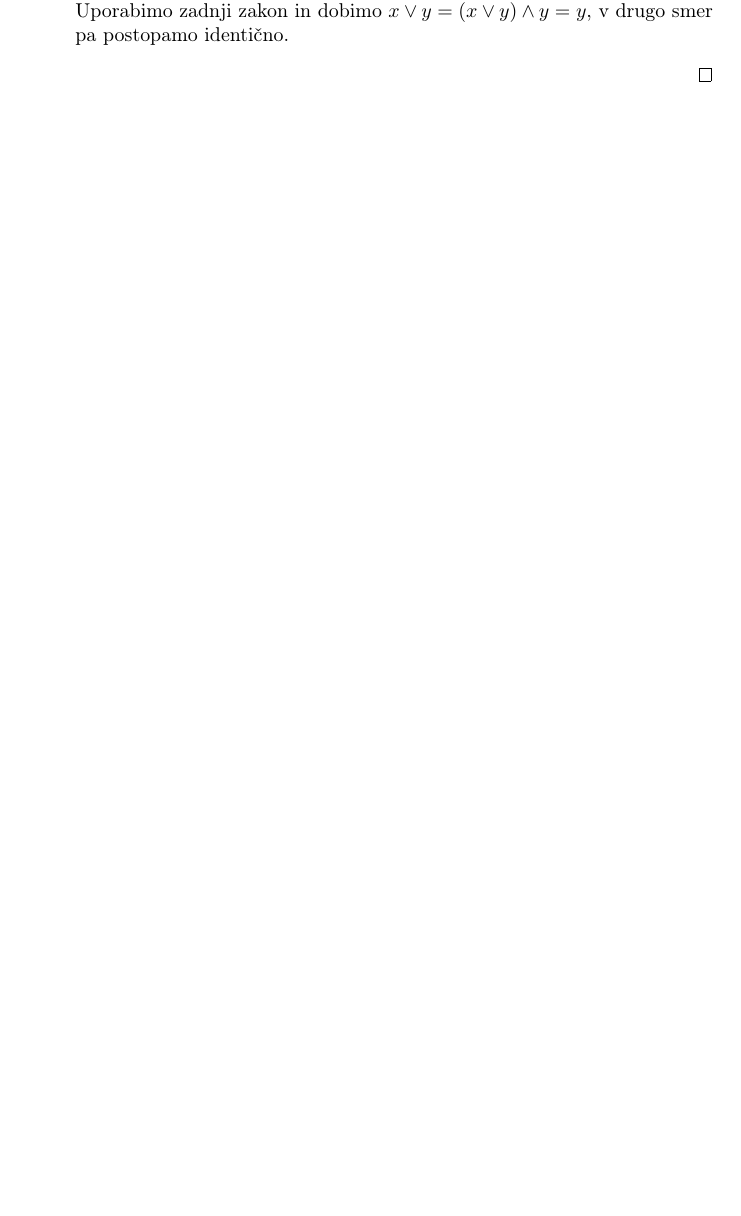
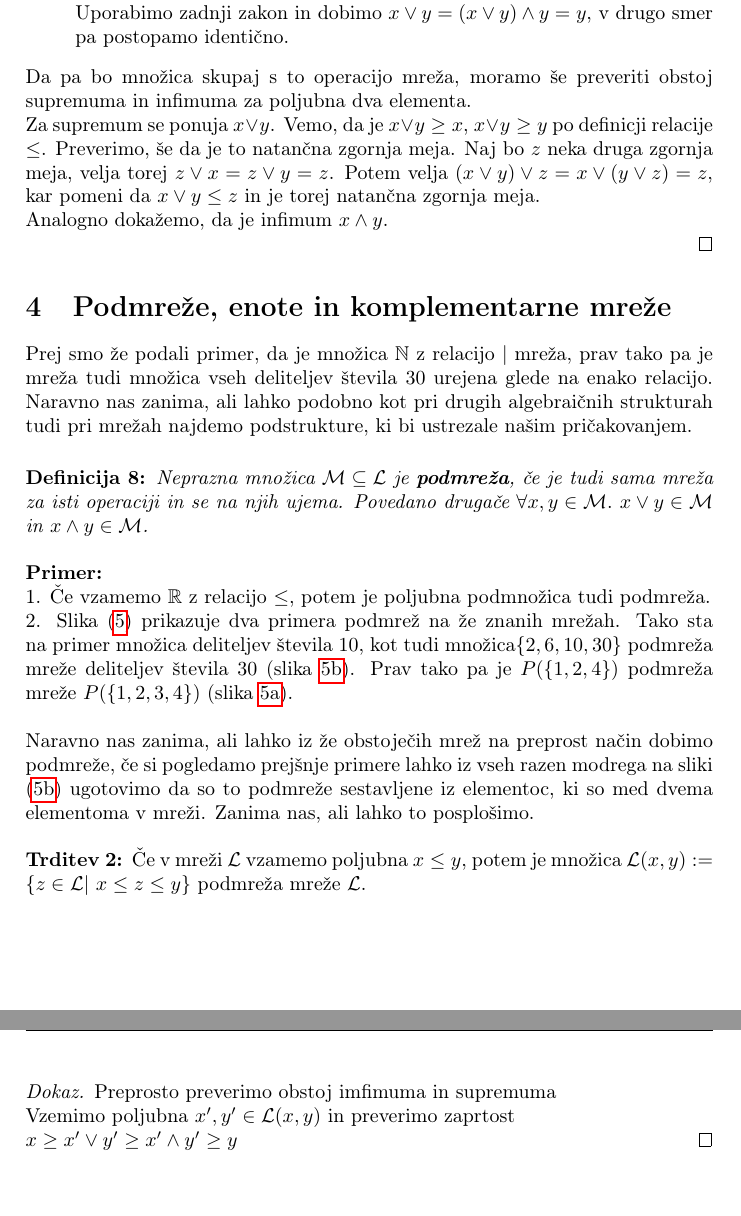
Before and after one commit to jO-Osko/lattices, a LaTeX document (article.tex): part of page 9 of 9 before the commit and two parts of pages 9 and 10 of 11 after it, the two joined at a grey line, cut so that both start at the same text, the shorter picture padded with empty space. The pictures show the PDF file article.pdf that the author committed with the source.

Commit message:
Dodal podmreze

```diff
--- a/article.tex
+++ b/article.tex
@@ -496,6 +496,134 @@ Definiramo: $x \leq y \iff x \land y = x$ in preverimo, da to ustreza zahtevam d
 Da ustreza relaciji na mreži moramo preveriti še da velja: $x \land y = x \iff x \lor y = y$:\\
 Uporabimo zadnji zakon in dobimo $x \lor y = (x \lor y) \land y = y$, v drugo smer pa postopamo identično.
 \end{itemize}
+
+Da pa bo množica skupaj s to operacijo mreža, moramo še preveriti obstoj supremuma in infimuma za poljubna dva elementa. \\
+Za supremum se ponuja $x \lor y$. Vemo, da je $x \lor y \geq x$, $x \lor y \geq y$ po definicji relacije $\leq$. Preverimo, še da je to natančna zgornja meja. Naj bo $z$ neka druga zgornja meja, velja torej $z \lor x = z \lor y = z$. Potem velja $(x \lor y) \lor z = x \lor (y \lor z) = z$, kar pomeni da $x \lor y \leq z$ in je torej natančna zgornja meja.\\
+Analogno dokažemo, da je infimum $x \land y$.
+
 \end{proof}
 
+\section{Podmreže, enote in komplementarne mreže}
+
+Prej smo že podali primer, da je množica $\mathbb{N}$ z relacijo $\mid$ mreža, prav tako pa je mreža tudi množica vseh deliteljev števila $30$ urejena glede na enako relacijo. Naravno nas zanima, ali lahko podobno kot pri drugih algebraičnih strukturah tudi pri mrežah najdemo podstrukture, ki bi ustrezale našim pričakovanjem.
+
+\begin{definition}
+Neprazna množica $\mathcal{M} \subseteq \mathcal{L}$ je \textbf{podmreža}, če je tudi sama mreža za isti operaciji in se na njih ujema. Povedano drugače $\forall x,y \in \mathcal{M}. \ x \lor y \in \mathcal{M}$ in $x \land y \in \mathcal{M}$.
+\end{definition}
+
+\begin{example}
+\begin{example_case}
+Če vzamemo $\mathbb{R}$ z relacijo $\leq$, potem je poljubna podmnožica tudi podmreža.
+\end{example_case}
+\begin{example_case}
+Slika (\ref{im:lattice_with_sublattices}) prikazuje dva primera podmrež na že znanih mrežah. Tako sta na primer množica deliteljev števila $10$, kot tudi množica$\{2,6,10,30\}$ podmreža mreže deliteljev števila $30$ (slika \ref{im:divisors_of_30_with_sublattices}). Prav tako pa je $P(\{1,2,4\})$ podmreža mreže $P(\{1,2,3,4\})$ (slika \ref{im:lattice_1234_with_sublattices}).
+\end{example_case}
+\end{example}
+
+\begin{figure}[h]
+  \centering
+  \begin{subfigure}[h]{1\textwidth}
+  \centering
+  \begin{tikzpicture}[scale=1]
+  \node (one_s) at (0,6) {$\{1,2,3,4\}$};
+  \node (one) at (-3,0) {$\{1\}$};
+  \node (two) at (-1,0) {$\{2\}$};
+  \node (three) at (1,0) {$\{3\}$};
+  \node (four) at (3,0) {$\{4\}$};
+
+  \node (one_two) at (-3,2) {$\{1,2\}$};
+  \node (one_three) at (-2,2) {$\{1,3\}$};
+  \node (one_four) at(-1,2) {$\{1,4\}$};
+  \node (two_three) at (0,2) {$\{2,3\}$};
+  \node (two_four) at (2,2) {$\{2,4\}$};
+  \node (three_four) at (3,2) {$\{3,4\}$};
+
+  \node (four_m) at (-3,4) {$\{1,2,3\}$};
+
+  \node (three_m) at (-1,4) {$\{1,2,4\}$};
+  \node (two_m) at (1,4) {$\{1,3,4\}$};
+  \node (one_m) at (3,4) {$\{2,3,4\}$};
+
+  \node (zero) at (0,-2) {$\{ \ \}$};
+
+  \draw (zero) -- (one) -- (one_two) -- (four_m) -- (one_s) -- (two_m) -- (one_three);
+  \draw (zero) -- (two) -- (two_three) -- (three);
+  \draw (zero) -- (three) -- (three_four) -- (four) -- (zero);
+  \draw (one_two) -- (three_m) -- (one_s) -- (one_m) -- (three_four);
+  \draw (one_three) -- (four_m) -- (two_three) -- (one_m) -- (two_four) -- (three_m);
+  \draw (one_four) -- (three_m);
+  \draw (one_four) -- (two_m) -- (three_four);
+
+  \draw (one) -- (one_three);
+  \draw (one) -- (one_four);
+  \draw (two_four)--(two) -- (one_two);
+  \draw (three) -- (one_three);
+  \draw (four) -- (one_four);
+  \draw (four) -- (two_four);
+
+  \draw[green, thick](two)--(two_three) -- (one_m) -- (two_four) -- (two);
+
+  \draw[red, thick](zero)-- (one) -- (one_four);
+  \draw[red, thick](three_m) -- (two_four) -- (four) -- (zero) -- (two) -- (one_two) -- (three_m) -- (one_four) -- (four);
+  \draw[red, thick] (one) --(one_two);
+  \draw[red, thick, dashed] (two) --(two_four);
+  \end{tikzpicture}
+    \caption{Mreža $(\{1,2,3,4\}, \subseteq)$ z dvema podmrežama}
+    \label{im:lattice_1234_with_sublattices}
+  \end{subfigure}
+
+  \par \medskip
+
+  \begin{subfigure}[h]{1\textwidth}
+  \centering
+  \begin{tikzpicture}[scale=1]
+  \node (one) at (0,0) {$30 $};
+  \node (two) at (-2,-4) {$2 $};
+  \node (three) at (0,-4) {$3 $};
+  \node (five) at (2,-4) {$5 $};
+
+  \node (four) at (-2,-2) {$6 $};
+  \node (six) at (0,-2) {$10 $};
+  \node (nine) at (2,-2) {$15 $};
+
+  \node (zero) at (0,-6) {$1 $};
+
+  \draw (zero) -- (two) -- (four) -- (one) -- (six) -- (two);
+  \draw (zero) -- (three) -- (four);
+  \draw (zero) -- (five) -- (six);
+  \draw (three) -- (nine);
+  \draw (one) -- (nine) -- (five);
+
+  \draw[green, thick](one) --(six) -- (two) -- (four) -- (one);
+  \draw[red, thick](two) --(zero) -- (five) -- (six);
+  \draw[red, thick, dashed] (two) --(six);
+
+
+  \draw[blue, thick](zero) -- (three) -- (nine) -- (one);
+  \draw[blue, thick](five) -- (nine);
+  \draw[blue, thick](zero) -- (five);
+  \draw[red, thick, dashed] (zero) -- (five);
+  \end{tikzpicture}
+  \caption{Mreža deljiteljev števila $30$ s tremi podmrežami}
+  \label{im:divisors_of_30_with_sublattices}
+  \end{subfigure}
+
+\caption{Mreži s podmrežama}
+\label{im:lattice_with_sublattices}
+\end{figure}
+
+Naravno nas zanima, ali lahko iz že obstoječih mrež na preprost način dobimo podmreže, če si pogledamo prejšnje primere lahko iz vseh razen modrega na sliki (\ref{im:divisors_of_30_with_sublattices}) ugotovimo da so to podmreže sestavljene iz elementoc, ki so med dvema elementoma v mreži. Zanima nas, ali lahko to posplošimo.
+\\
+
+\begin{statement}
+Če v mreži $\mathcal{L}$ vzamemo poljubna $x \leq y$, potem je množica $\mathcal{L}(x,y) := \{ z \in \mathcal{L} | \ x \leq z \leq y \}$ podmreža mreže $\mathcal{L}$.
+\end{statement}
+
+
+\begin{proof}
+Preprosto preverimo obstoj imfimuma in supremuma\\
+Vzemimo poljubna $x',y' \in \mathcal{L}(x,y)$ in preverimo zaprtost\\ $x \geq x' \lor y' \geq x' \land y' \geq y$
+\end{proof}
+
+
 \end{document}
```
Also changed, not shown: article.pdf, article.tex (12 more changed lines).
